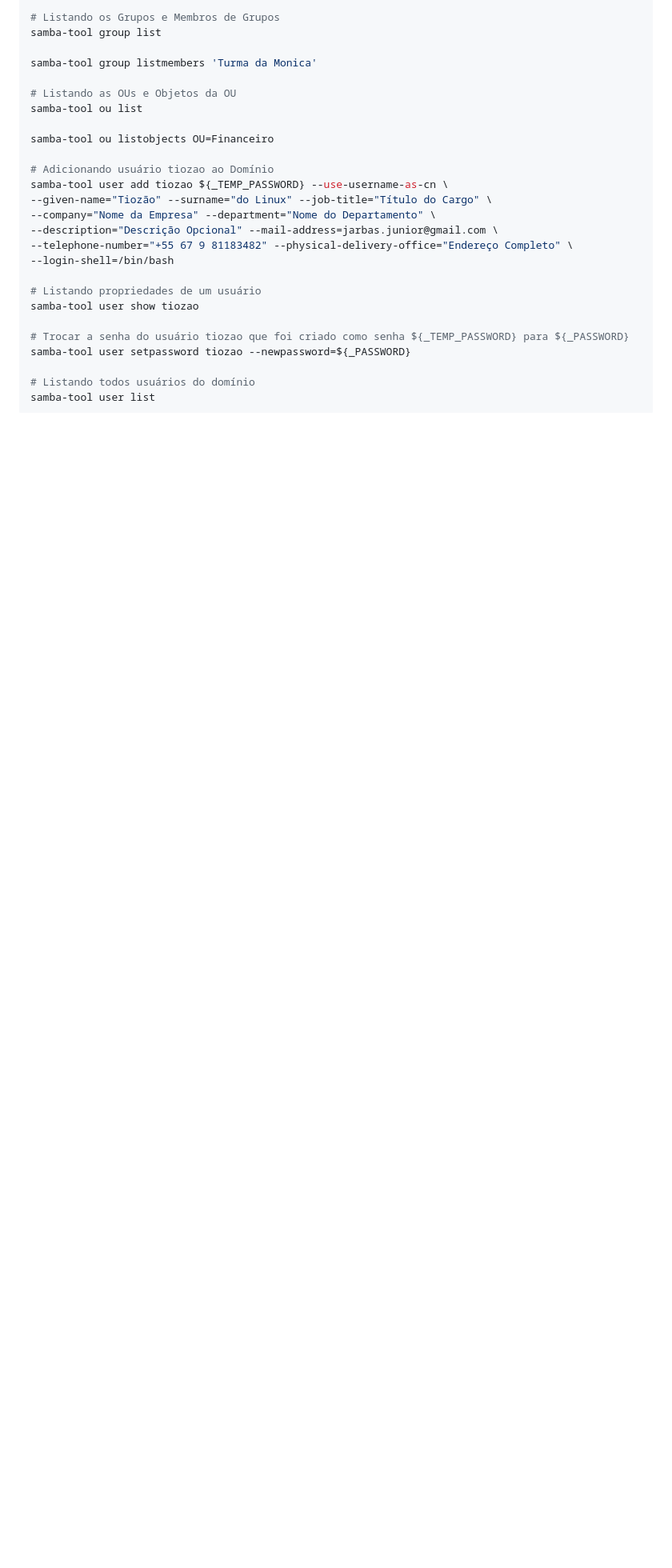
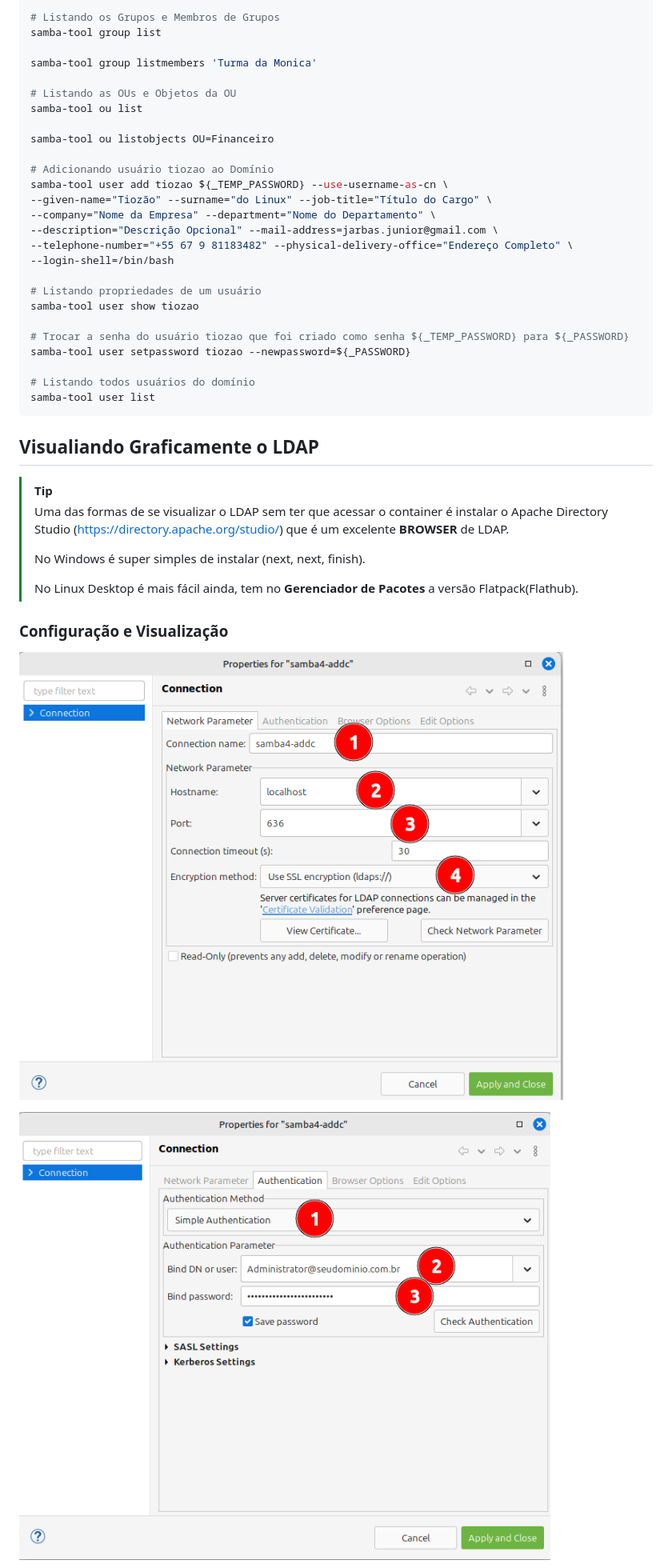
Before and after one commit to Tiozao-do-Linux/samba4-addc, a Markdown page: README.md, the part around one of its changes. Shown at 80% size. Rendered like a GitHub page; pictures changed too: screenshots/Apache-Directory-Studio-Connection-Authentication.png (added), screenshots/Apache-Directory-Studio-Connection-Netwok.png (added); blank space fills up the shorter version.

Commit message:
Incluir screenshots do Apache Directory Studio

````diff
--- a/README.md
+++ b/README.md
@@ -252,3 +252,17 @@ samba-tool user setpassword tiozao --newpassword=${_PASSWORD}
 # Listando todos usuários do domínio
 samba-tool user list
 ```
+## Visualiando Graficamente o LDAP
+
+> [!TIP]
+> Uma das formas de se visualizar o LDAP sem ter que acessar o container é instalar o Apache Directory Studio (https://directory.apache.org/studio/) que é um excelente **BROWSER** de LDAP.
+>
+> No Windows é super simples de instalar (next, next, finish).
+>
+> No Linux Desktop é mais fácil ainda, tem no **Gerenciador de Pacotes** a versão Flatpack(Flathub).
+
+### Configuração e Visualização
+![Apache-Directory-Studio-Connection-Netwok](screenshots/Apache-Directory-Studio-Connection-Netwok.png)
+
+![Apache-Directory-Studio-Connection-Authentication](screenshots/Apache-Directory-Studio-Connection-Authentication.png)
+
````
Also changed, not shown: other parts of README.md (+4 -0 lines), screenshots/Apache-Directory-Studio-Usuario-Tiozao.png (added).
